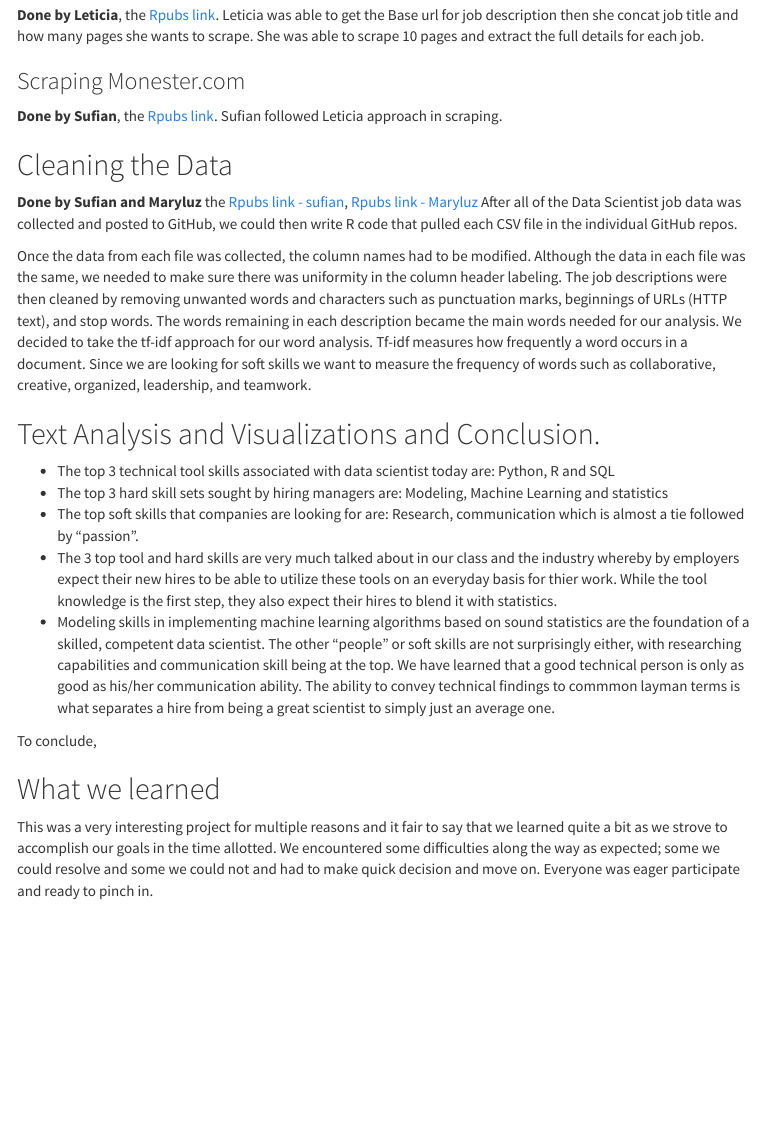
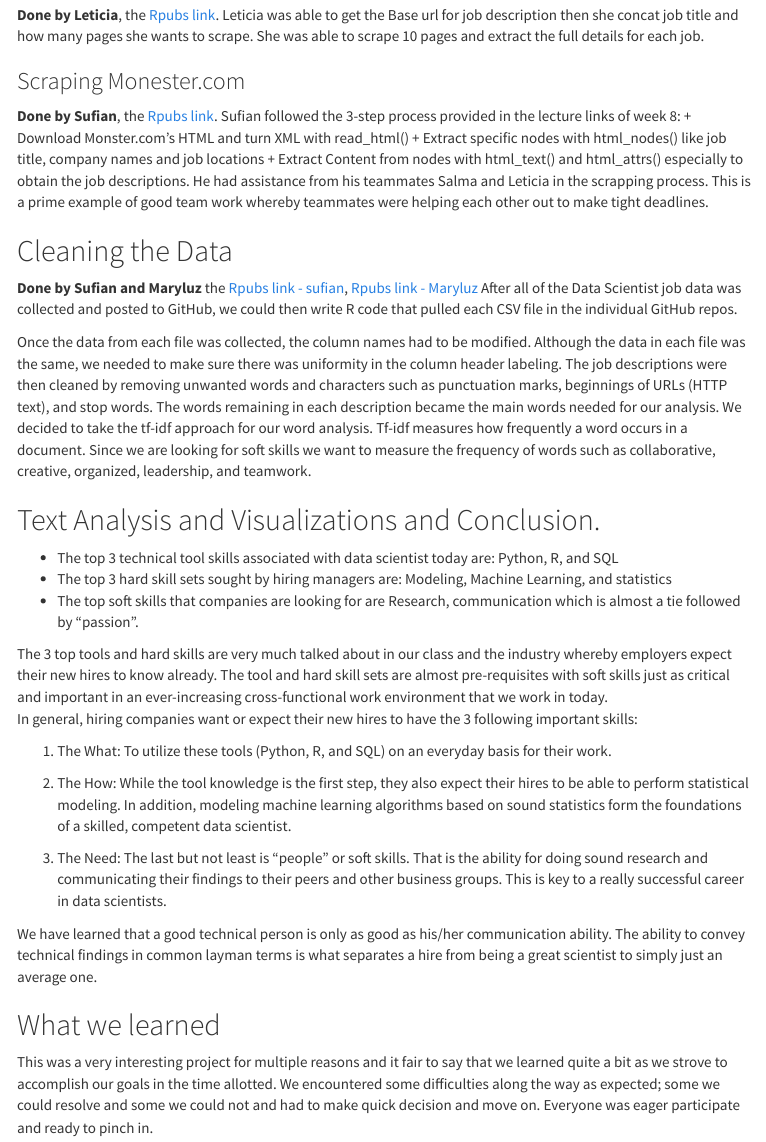
Before and after one commit to salma71/DataScience_skills, an R Markdown document (data_science_skills_proposal.Rmd): the page in a window 1100 px wide, from 2280 px down. The pictures show the output file data_science_skills_proposal.html that the author committed with the source, opened offline; menus at the side of the page are left out.

Commit message:
add Sufian part in the proposal

```diff
--- a/data_science_skills_proposal.Rmd
+++ b/data_science_skills_proposal.Rmd
@@ -82,7 +82,11 @@ Unfortunately, using httr and rvest packages didn’t work for the ai-jobs, whic
 
 ### Scraping Monester.com
 
-**Done by Sufian**, the [Rpubs link](http://www.rpubs.com/ssufian/539224). Sufian followed Leticia approach in scraping.
+**Done by Sufian**, the [Rpubs link](http://www.rpubs.com/ssufian/539224). Sufian followed the 3-step process provided in the lecture links of week 8:
++ Download Monster.com’s HTML and turn XML with read_html()
++ Extract specific nodes with html_nodes() like job title, company names and job locations
++ Extract Content from nodes with html_text() and html_attrs() especially to obtain the job descriptions. He had assistance from his teammates Salma and Leticia in the scrapping process. This is a prime example of good team work whereby teammates were helping each other out to make tight deadlines.
+
 
 ## Cleaning the Data
 
@@ -97,14 +101,20 @@ We decided to take the tf-idf approach for our word analysis. Tf-idf measures ho
 
 ## Text Analysis and Visualizations and Conclusion.
 
-+ The top 3 technical tool skills associated with data scientist today are: Python, R and SQL
-+ The top 3 hard skill sets sought by hiring managers are: Modeling, Machine Learning and statistics
-+ The top soft skills that companies are looking for are: Research, communication which is almost a tie followed by “passion”.
-+ The 3 top tool and hard skills are very much talked about in our class and the industry whereby by employers expect their new hires to be able to utilize these tools on an everyday basis for thier work. While the tool
-knowledge is the first step, they also expect their hires to blend it with statistics.
-+ Modeling skills in implementing machine learning algorithms based on sound statistics are the foundation of a skilled, competent data scientist. The other “people” or soft skills are not surprisingly either, with researching capabilities and communication skill being at the top. We have learned that a good technical person is only as good as his/her communication ability. The ability to convey technical findings to commmon layman terms is what separates a hire from being a great scientist to simply just an average one.
++  The top 3 technical tool skills associated with data scientist today are:  Python, R, and SQL
++  The top 3 hard skill sets sought by hiring managers are:  Modeling, Machine Learning, and statistics
++  The top soft skills that companies are looking for are Research, communication which is almost a tie followed by "passion".
 
-To conclude,
+The 3 top tools and hard skills are very much talked about in our class and the industry whereby employers expect their new hires to know already.  The tool and hard skill sets are almost pre-requisites with soft skills just as critical and important in an ever-increasing cross-functional work environment that we work in today.
+In general, hiring companies want or expect their new hires to have the 3 following important skills:
+
+(1) The What: To utilize these tools (Python, R, and SQL) on an everyday basis for their work.
+
+(2) The How: While the tool knowledge is the first step, they also expect their hires to be able to perform statistical modeling.  In addition, modeling machine learning algorithms based on sound statistics form the foundations of a skilled, competent data scientist.
+
+(3) The Need:  The last but not least is "people" or soft skills. That is the ability for doing sound research and communicating their findings to their peers and other business groups.  This is key to a really successful career in data scientists.
+
+We have learned that a good technical person is only as good as his/her communication ability. The ability to convey technical findings in common layman terms is what separates a hire from being a great scientist to simply just an average one.
 
 
 ## What we learned
```
Also changed, not shown: data_science_skills_proposal.html, 2 other files.
